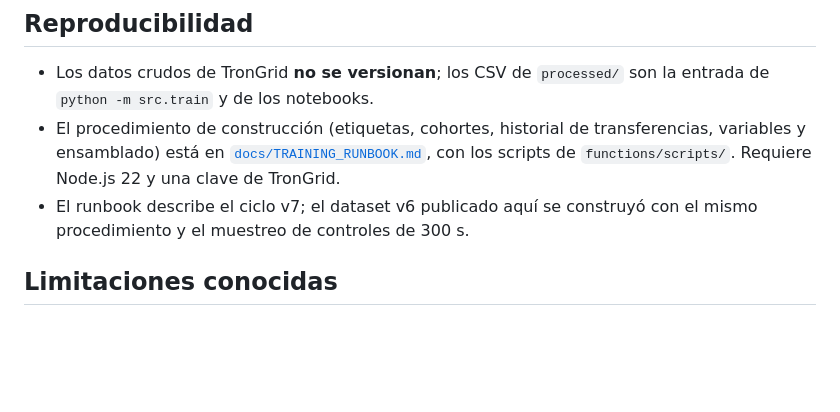
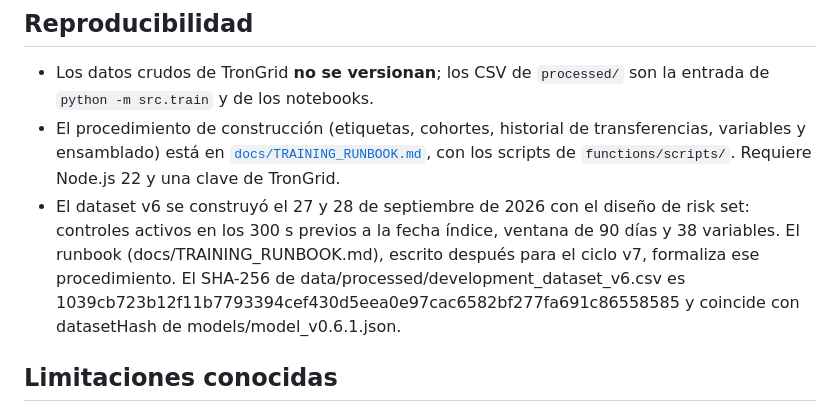
Before and after one commit to cvramire/TronSentinel-api, a Markdown page: data/README.md, the part around the change. Rendered like a GitHub page; blank space fills up the shorter version.

Commit message:
El dataset v6 se construyó el 27 y 28 de septiembre de 2026 con el diseño de risk set: controles activos en los 300 s previos a la fecha índice, ventana de 90 días y 38 variables. El runbook (docs/TRAINING_RUNBOOK.md), escrito después para el ciclo v7, formaliza ese procedimiento. El SHA-256 de data/processed/development_dataset_v6.csv es 1039cb723b12f11b7793394cef430d5eea0e97cac6582bf277fa691c86558585 y coincide con datasetHash de models/model_v0.6.1.json.

```diff
--- a/data/README.md
+++ b/data/README.md
@@ -108,7 +108,7 @@ Las fórmulas son idénticas en el entrenamiento (`functions/scripts/build-oncha
 
 * Los datos crudos de TronGrid **no se versionan**; los CSV de `processed/` son la entrada de `python -m src.train` y de los notebooks.
 * El procedimiento de construcción (etiquetas, cohortes, historial de transferencias, variables y ensamblado) está en [`docs/TRAINING_RUNBOOK.md`](../docs/TRAINING_RUNBOOK.md), con los scripts de `functions/scripts/`. Requiere Node.js 22 y una clave de TronGrid.
-* El runbook describe el ciclo v7; el dataset v6 publicado aquí se construyó con el mismo procedimiento y el muestreo de controles de 300 s.
+* El dataset v6 se construyó el 27 y 28 de septiembre de 2026 con el diseño de risk set: controles activos en los 300 s previos a la fecha índice, ventana de 90 días y 38 variables. El runbook (docs/TRAINING_RUNBOOK.md), escrito después para el ciclo v7, formaliza ese procedimiento. El SHA-256 de data/processed/development_dataset_v6.csv es 1039cb723b12f11b7793394cef430d5eea0e97cac6582bf277fa691c86558585 y coincide con datasetHash de models/model_v0.6.1.json.
 
 ## Limitaciones conocidas
 
```
